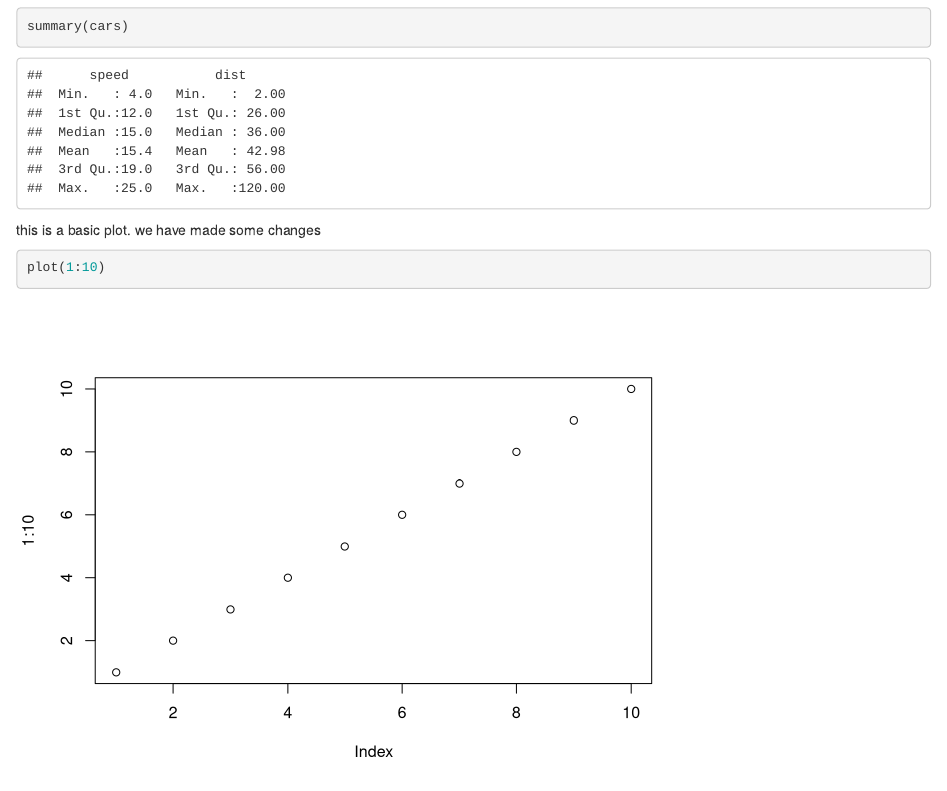
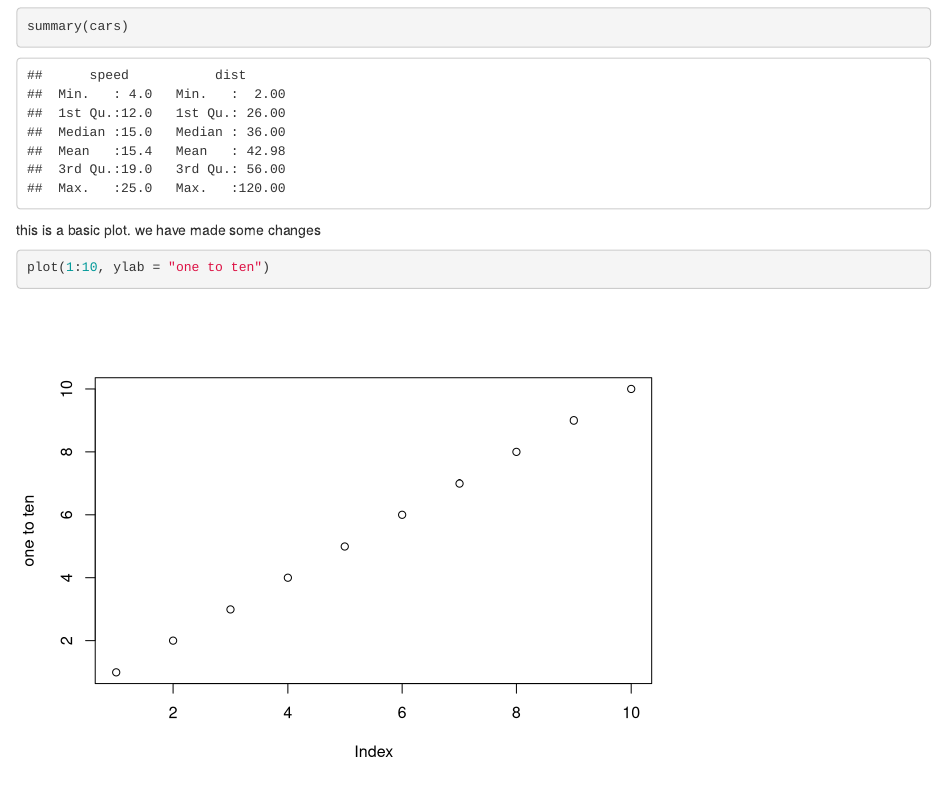
Before and after one commit to PemaS03/datasciencecourse2020, an R Markdown document (ThisIsATrial.rmd): the page in a window 1100 px wide, from 280 px down. Rendered offline with R 4.5, knitr and Pandoc, with nearby package versions.

Commit message:
added in y label

````diff
--- a/ThisIsATrial.rmd
+++ b/ThisIsATrial.rmd
@@ -26,5 +26,5 @@ summary(cars)
 this is a basic plot. we have made some changes
 
 ```{r plot}
-plot(1:10)
+plot(1:10, ylab = "one to ten")
 ```
````
Also changed, not shown: ThisIsATrial.html, ThisIsATrial.tex (added).
